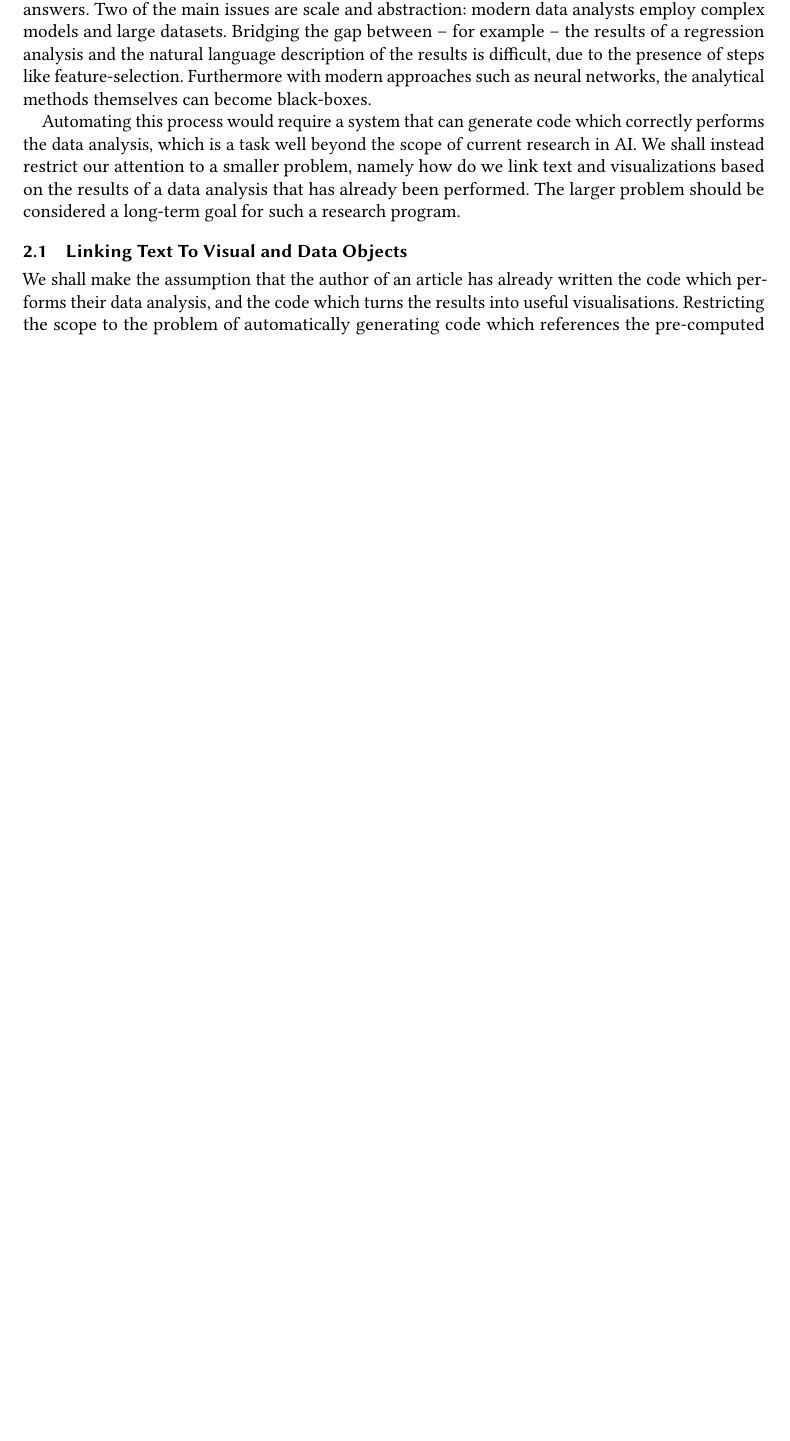
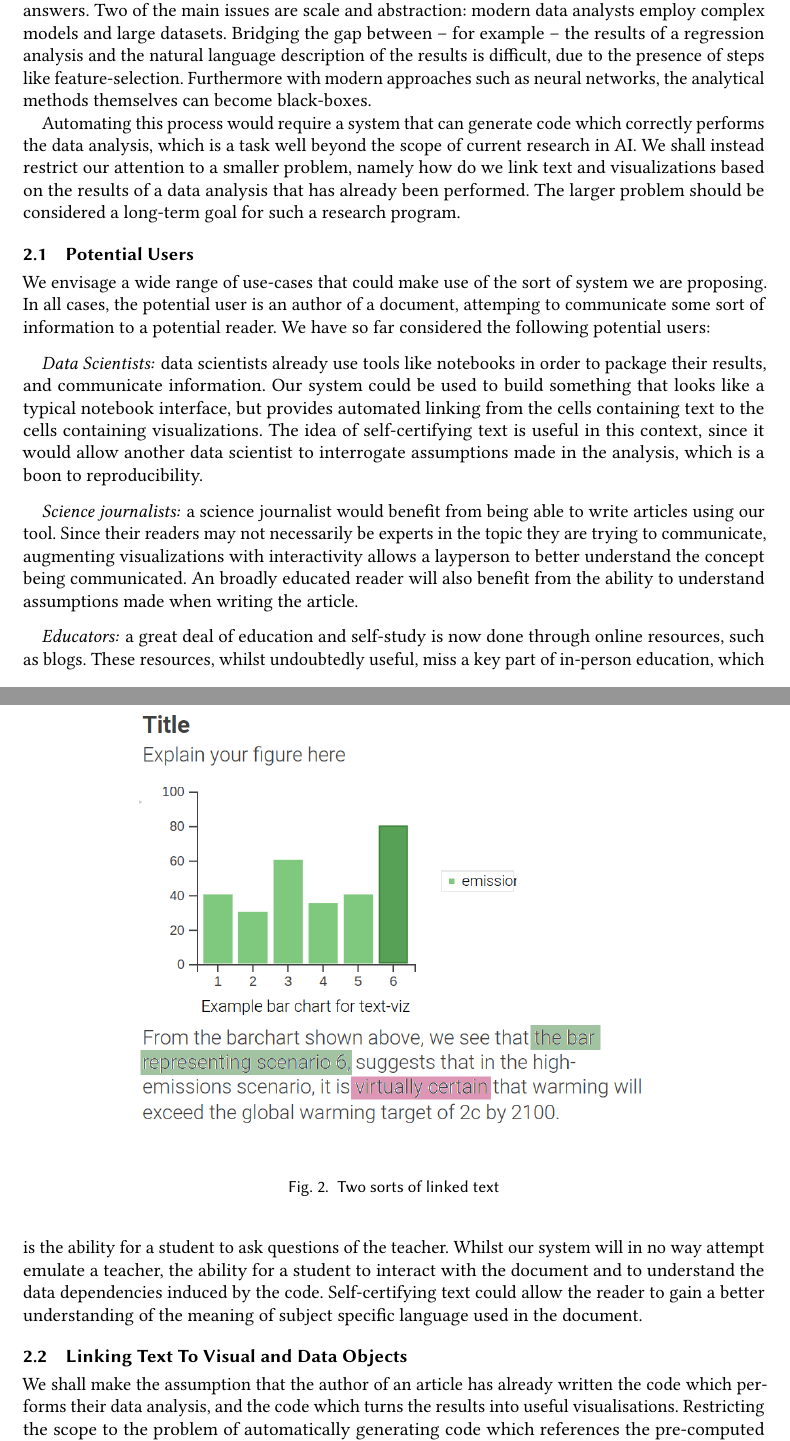
Before and after one commit to explorable-viz/transparent-text, a LaTeX paper (paper.tex, which reads sec/overview.tex): part of page 2 of 6 before the commit and two parts of pages 2 and 3 of 7 after it, the two joined at a grey line, cut so that both start at the same text, the shorter picture padded with empty space. Compiled offline with pdfLaTeX; a LaTeX package or settings file that is missing is left out.

Commit message:
Referencing some potential end-users

```diff
--- a/sec/overview.tex
+++ b/sec/overview.tex
@@ -16,6 +16,28 @@ Automating this process would require a system that can generate code which corr
 which is a task well beyond the scope of current research in AI. We shall instead restrict our attention to a smaller
 problem, namely how do we link text and visualizations based on the results of a data analysis that has already been
 performed. The larger problem should be considered a long-term goal for such a research program.
+
+\subsection{Potential Users}
+We envisage a wide range of use-cases that could make use of the sort of system we are proposing.
+In all cases, the potential user is an author of a document, attemping to communicate some sort of information to a potential reader.
+We have so far considered the following potential users:
+
+\paragraph{Data Scientists:} data scientists already use tools like notebooks in order to package their results, and
+communicate information. Our system could be used to build something that looks like a typical notebook interface, but
+provides automated linking from the cells containing text to the cells containing visualizations. The idea of self-certifying
+text is useful in this context, since it would allow another data scientist to interrogate assumptions made in the analysis,
+which is a boon to reproducibility.
+
+\paragraph{Science journalists:} a science journalist would benefit from being able to write articles using our tool.
+Since their readers may not necessarily be experts in the topic they are trying to communicate, augmenting visualizations
+with interactivity allows a layperson to better understand the concept being communicated. An broadly educated reader
+will also benefit from the ability to understand assumptions made when writing the article.
+
+\paragraph{Educators:} a great deal of education and self-study is now done through online resources, such as blogs.
+These resources, whilst undoubtedly useful, miss a key part of in-person education, which is the ability for a student
+to ask questions of the teacher. Whilst our system will in no way attempt emulate a teacher, the ability for a student
+to interact with the document and to understand the data dependencies induced by the code. Self-certifying text could
+allow the reader to gain a better understanding of the meaning of subject specific language used in the document.
 
 \subsection{Linking Text To Visual and Data Objects}
 We shall make the assumption that the author of an article has already written the code which performs
```
